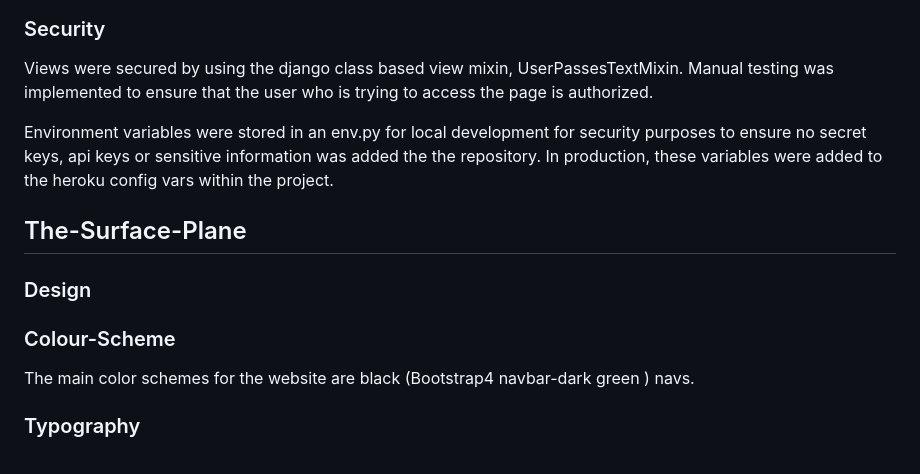
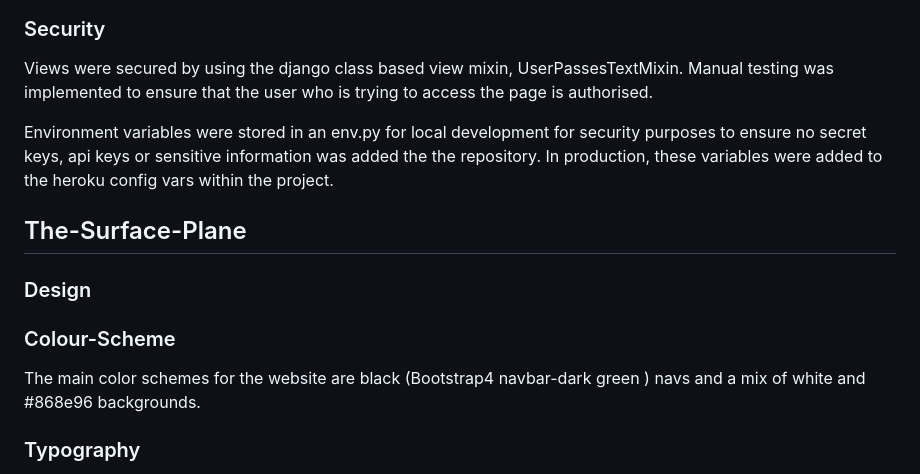
Before and after one commit to jjsemaan/nadas-cuisine, a Markdown page: README.md, the part around the change printed below. GitHub-like rendering.

Commit message:
Conclude README with a typo blip

```diff
--- a/README.md
+++ b/README.md
@@ -248,7 +251,7 @@ Entity relationship diagram was created using [Navicat](https://www.navicat.com/
 
 ### Security
 
-Views were secured by using the django class based view mixin, UserPassesTextMixin. Manual testing was implemented to ensure that the user who is trying to access the page is authorized.
+Views were secured by using the django class based view mixin, UserPassesTextMixin. Manual testing was implemented to ensure that the user who is trying to access the page is authorised.
 
 Environment variables were stored in an env.py for local development for security purposes to ensure no secret keys, api keys or sensitive information was added the the repository. In production, these variables were added to the heroku config vars within the project.
 
@@ -257,7 +260,7 @@ Environment variables were stored in an env.py for local development for securit
 
 ### Colour-Scheme
 
-The main color schemes for the website are black (Bootstrap4 navbar-dark green ) navs.
+The main color schemes for the website are black (Bootstrap4 navbar-dark green ) navs and a mix of white and #868e96 backgrounds.
 
 ### Typography
 
```
Also changed, not shown: other parts of README.md (+3 -0 lines).
